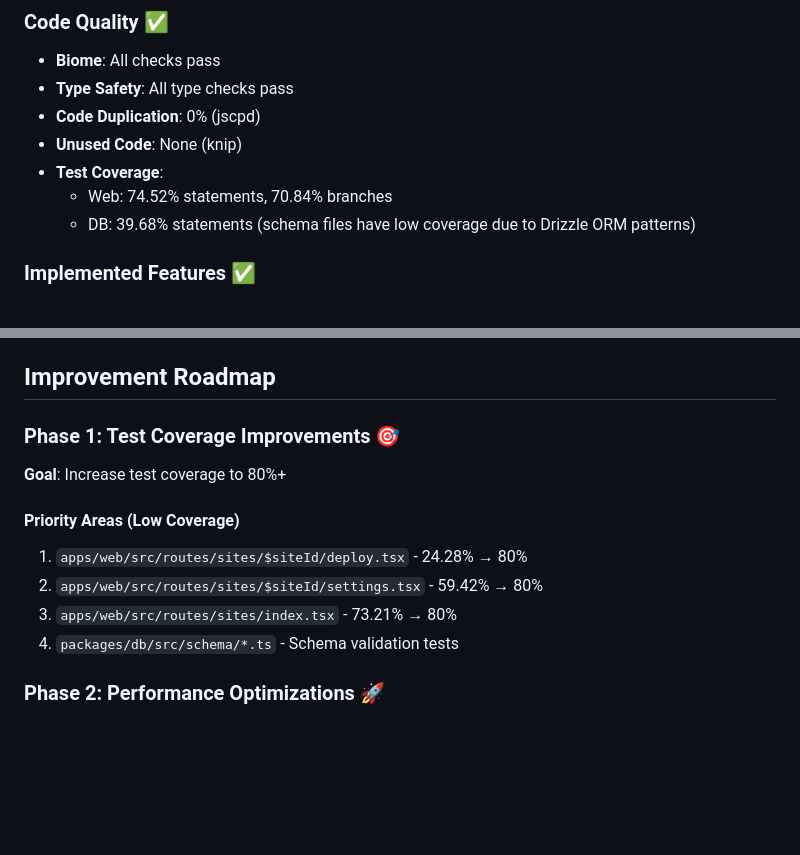
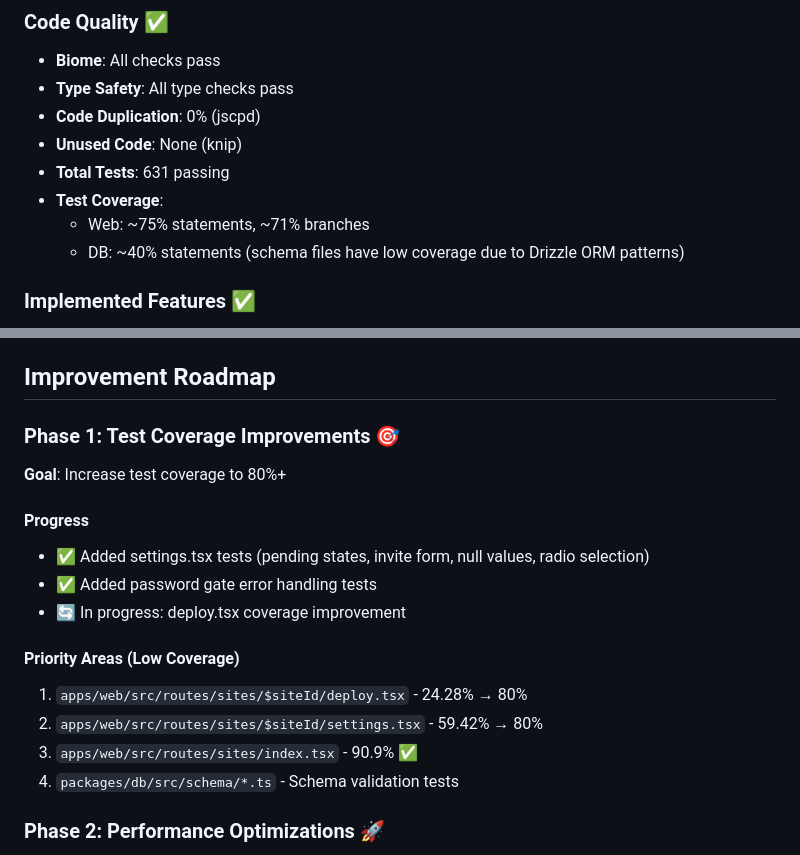
Before and after one commit to backofficedev/pagehaven, a Markdown page: docs/ROADMAP.md, 2 parts joined by grey strips. GitHub-like rendering; blank space fills up the shorter version.

Commit message:
docs: update roadmap with test coverage progress

```diff
--- a/docs/ROADMAP.md
+++ b/docs/ROADMAP.md
@@ -7,9 +7,10 @@
 - **Type Safety**: All type checks pass
 - **Code Duplication**: 0% (jscpd)
 - **Unused Code**: None (knip)
+- **Total Tests**: 631 passing
 - **Test Coverage**:
-  - Web: 74.52% statements, 70.84% branches
-  - DB: 39.68% statements (schema files have low coverage due to Drizzle ORM patterns)
+  - Web: ~75% statements, ~71% branches
+  - DB: ~40% statements (schema files have low coverage due to Drizzle ORM patterns)
 
 ### Implemented Features ✅
 1. **Authentication** - Sign up, sign in, sign out, password reset
@@ -41,10 +42,15 @@
 ### Phase 1: Test Coverage Improvements 🎯
 **Goal**: Increase test coverage to 80%+
 
+#### Progress
+- ✅ Added settings.tsx tests (pending states, invite form, null values, radio selection)
+- ✅ Added password gate error handling tests
+- 🔄 In progress: deploy.tsx coverage improvement
+
 #### Priority Areas (Low Coverage)
 1. `apps/web/src/routes/sites/$siteId/deploy.tsx` - 24.28% → 80%
 2. `apps/web/src/routes/sites/$siteId/settings.tsx` - 59.42% → 80%
-3. `apps/web/src/routes/sites/index.tsx` - 73.21% → 80%
+3. `apps/web/src/routes/sites/index.tsx` - 90.9% ✅
 4. `packages/db/src/schema/*.ts` - Schema validation tests
 
 ### Phase 2: Performance Optimizations 🚀
```
